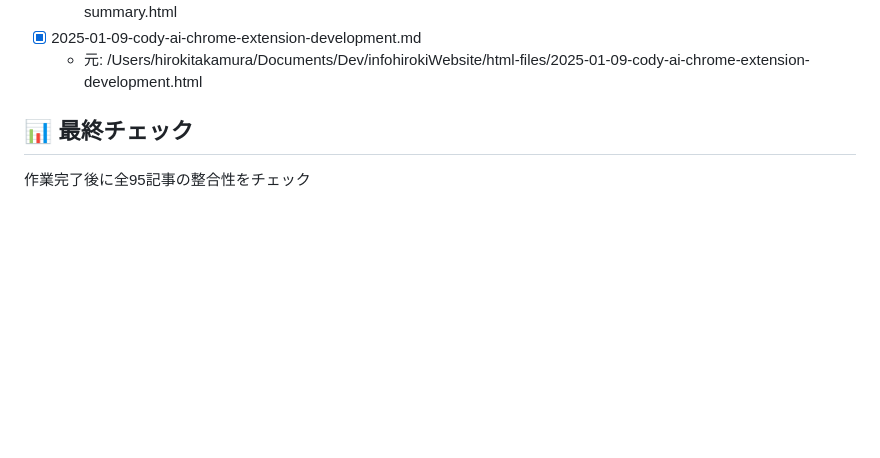
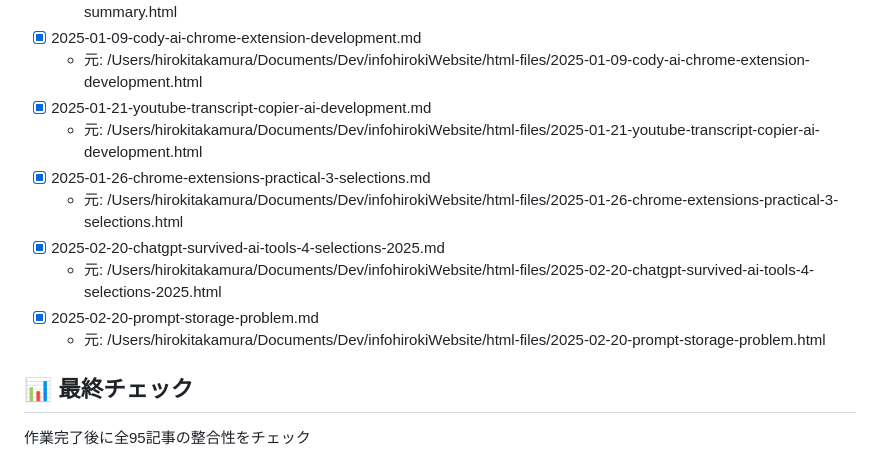
Before and after one commit to infoHiroki/infohiroki-go, a Markdown page: article_fix_tasks.md, the part around the change. Drawn GitHub-style; blank space fills up the shorter version.

Commit message:
📝 記事修正タスク更新: 30記事完了（2024年3月〜2025年2月）

```diff
--- a/article_fix_tasks.md
+++ b/article_fix_tasks.md
@@ -62,6 +62,14 @@
   - 元: /Users/hirokitakamura/Documents/Dev/infohirokiWebsite/html-files/2024-12-09-ai-driven-development-summary.html
 - [x] 2025-01-09-cody-ai-chrome-extension-development.md
   - 元: /Users/hirokitakamura/Documents/Dev/infohirokiWebsite/html-files/2025-01-09-cody-ai-chrome-extension-development.html
+- [x] 2025-01-21-youtube-transcript-copier-ai-development.md
+  - 元: /Users/hirokitakamura/Documents/Dev/infohirokiWebsite/html-files/2025-01-21-youtube-transcript-copier-ai-development.html
+- [x] 2025-01-26-chrome-extensions-practical-3-selections.md
+  - 元: /Users/hirokitakamura/Documents/Dev/infohirokiWebsite/html-files/2025-01-26-chrome-extensions-practical-3-selections.html
+- [x] 2025-02-20-chatgpt-survived-ai-tools-4-selections-2025.md
+  - 元: /Users/hirokitakamura/Documents/Dev/infohirokiWebsite/html-files/2025-02-20-chatgpt-survived-ai-tools-4-selections-2025.html
+- [x] 2025-02-20-prompt-storage-problem.md
+  - 元: /Users/hirokitakamura/Documents/Dev/infohirokiWebsite/html-files/2025-02-20-prompt-storage-problem.html
 
 ## 📊 最終チェック
 作業完了後に全95記事の整合性をチェック
```
